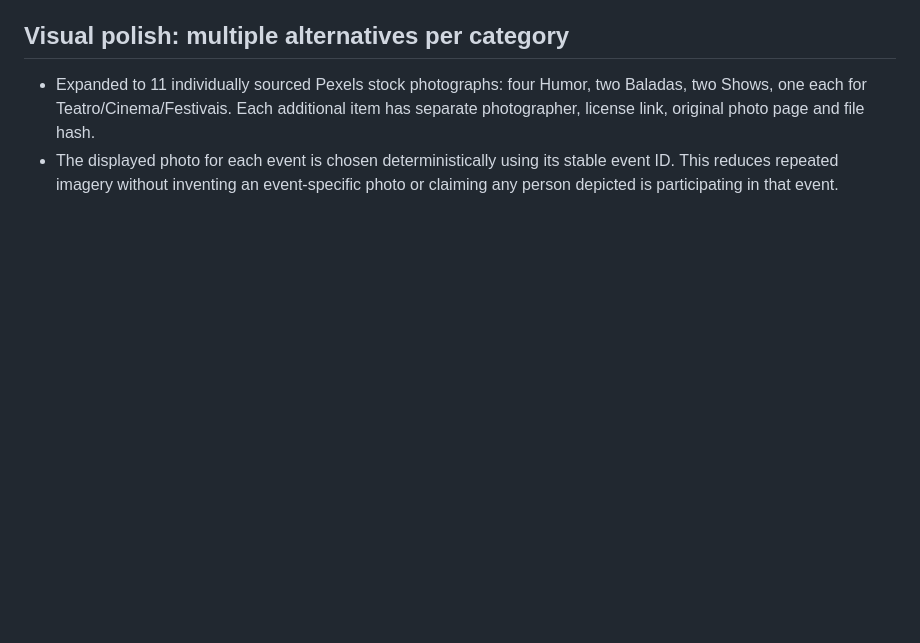
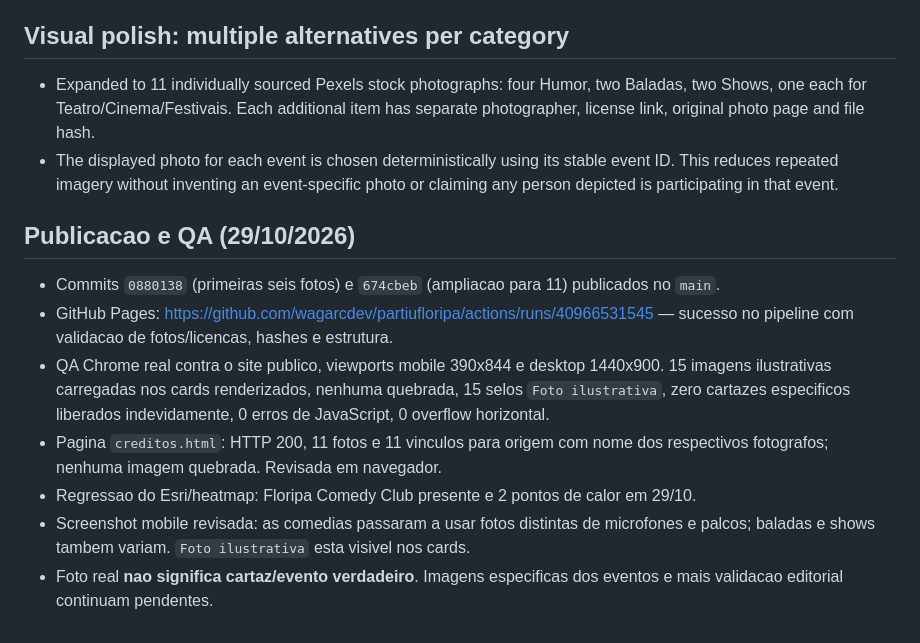
Before and after one commit to wagarcdev/partiufloripa, a Markdown page: docs/PHOTO-LICENSE-REVIEW-2026-10-29.md, the part around the change. GitHub-like rendering; blank space fills up the shorter version.

Commit message:
docs: verify live licensed photo display and provenance QA

```diff
--- a/docs/PHOTO-LICENSE-REVIEW-2026-10-29.md
+++ b/docs/PHOTO-LICENSE-REVIEW-2026-10-29.md
@@ -27,3 +27,12 @@
 ## Visual polish: multiple alternatives per category
 - Expanded to 11 individually sourced Pexels stock photographs: four Humor, two Baladas, two Shows, one each for Teatro/Cinema/Festivais. Each additional item has separate photographer, license link, original photo page and file hash.
 - The displayed photo for each event is chosen deterministically using its stable event ID. This reduces repeated imagery without inventing an event-specific photo or claiming any person depicted is participating in that event.
+
+## Publicacao e QA (29/10/2026)
+- Commits `0880138` (primeiras seis fotos) e `674cbeb` (ampliacao para 11) publicados no `main`.
+- GitHub Pages: https://github.com/wagarcdev/partiufloripa/actions/runs/40966531545 — sucesso no pipeline com validacao de fotos/licencas, hashes e estrutura.
+- QA Chrome real contra o site publico, viewports mobile 390x844 e desktop 1440x900. 15 imagens ilustrativas carregadas nos cards renderizados, nenhuma quebrada, 15 selos `Foto ilustrativa`, zero cartazes especificos liberados indevidamente, 0 erros de JavaScript, 0 overflow horizontal.
+- Pagina `creditos.html`: HTTP 200, 11 fotos e 11 vinculos para origem com nome dos respectivos fotografos; nenhuma imagem quebrada. Revisada em navegador.
+- Regressao do Esri/heatmap: Floripa Comedy Club presente e 2 pontos de calor em 29/10.
+- Screenshot mobile revisada: as comedias passaram a usar fotos distintas de microfones e palcos; baladas e shows tambem variam. `Foto ilustrativa` esta visivel nos cards.
+- Foto real **nao significa cartaz/evento verdadeiro**. Imagens especificas dos eventos e mais validacao editorial continuam pendentes.
```
